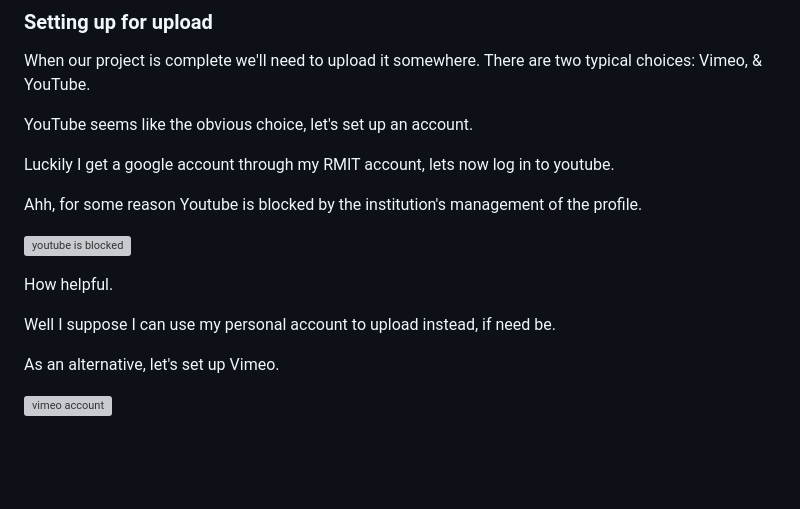
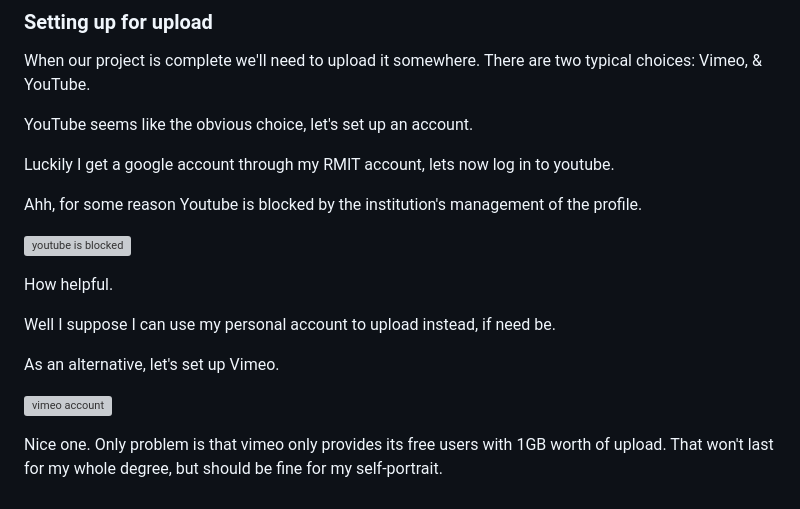
Before and after one commit to s4022757/DMS1_Blog_2_Electric_Boogaloo, a Markdown page: posts/Week_1.md, the part around one of its changes. Rendered like a GitHub page; blank space fills up the shorter version; grey boxes are pictures that could not be loaded.

```diff
--- a/posts/Week_1.md
+++ b/posts/Week_1.md
@@ -228,3 +228,5 @@ Well I suppose I can use my personal account to upload instead, if need be.
 As an alternative, let's set up Vimeo.
 
 ![vimeo account](250307/vimeo.png)
+
+Nice one. Only problem is that vimeo only provides its free users with 1GB worth of upload. That won't last for my whole degree, but should be fine for my self-portrait.
```
Also changed, not shown: other parts of posts/Week_1.md (+1 -1 lines).
